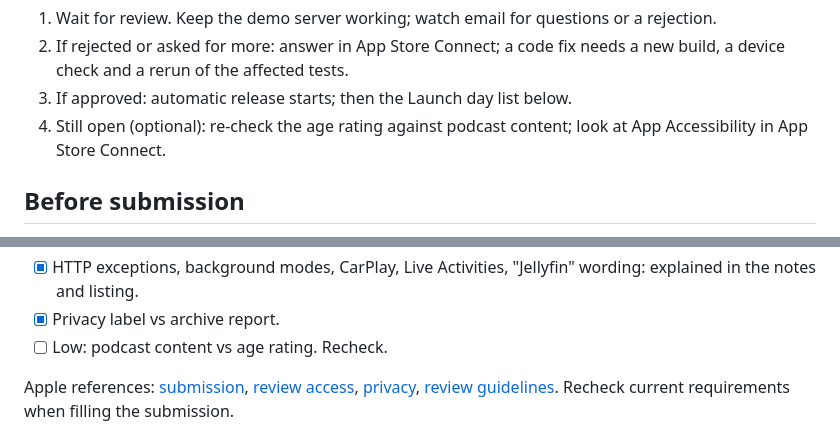
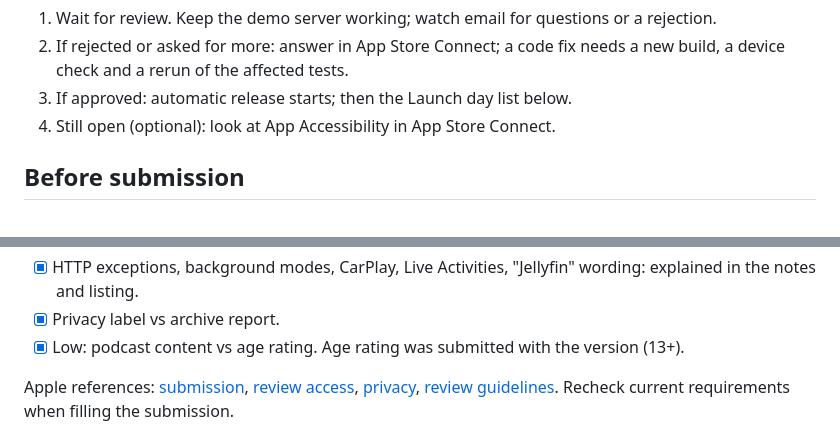
Before and after one commit to derrellwilliams/wavetile, a Markdown page: docs/LAUNCH.md, 2 parts joined by grey strips. GitHub-like rendering.

Commit message:
LAUNCH.md: age rating was submitted with the version, no longer open

```diff
--- a/docs/LAUNCH.md
+++ b/docs/LAUNCH.md
@@ -29,7 +29,7 @@ Consolidated 2026-11-06 and reorganized 2026-11-07 (tiers below, evidence and se
 1. Wait for review. Keep the demo server working; watch email for questions or a rejection.
 2. If rejected or asked for more: answer in App Store Connect; a code fix needs a new build, a device check and a rerun of the affected tests.
 3. If approved: automatic release starts; then the Launch day list below.
-4. Still open (optional): re-check the age rating against podcast content; look at App Accessibility in App Store Connect.
+4. Still open (optional): look at App Accessibility in App Store Connect.
 
 ## Before submission
 
@@ -55,7 +55,7 @@ All submitted Nov 11. Outcome pending.
 - [x] Medium: screenshots. Checked for personal data; third-party art risk accepted.
 - [x] HTTP exceptions, background modes, CarPlay, Live Activities, "Jellyfin" wording: explained in the notes and listing.
 - [x] Privacy label vs archive report.
-- [ ] Low: podcast content vs age rating. Recheck.
+- [x] Low: podcast content vs age rating. Age rating was submitted with the version (13+).
 
 Apple references: [submission](https://developer.apple.com/help/app-store-connect/manage-submissions-to-app-review/submit-an-app), [review access](https://developer.apple.com/help/app-review/before-submitting-for-review/complete-review/), [privacy](https://developer.apple.com/app-store/app-privacy-details/), [review guidelines](https://developer.apple.com/app-store/review/guidelines/). Recheck current requirements when filling the submission.
 
```
